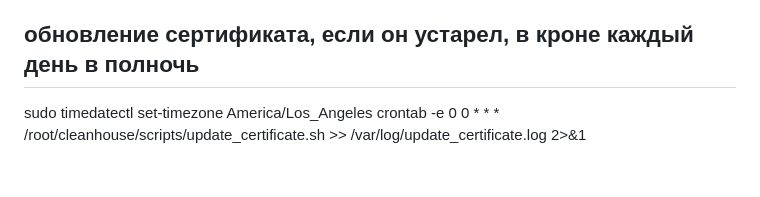
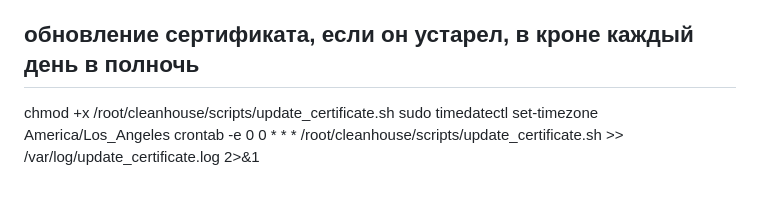
Before and after one commit to vladismeno/cleanhouse, a Markdown page: README.md, the part around the change. Rendered like a GitHub page.

```diff
--- a/README.md
+++ b/README.md
@@ -125,6 +125,7 @@ DJANGO_DEBUG, SECRET_KEY и letsencrypt не должны быть в откры
 sh scripts/create_certificate.sh
 
 ## обновление сертификата, если он устарел, в кроне каждый день в полночь
+chmod +x /root/cleanhouse/scripts/update_certificate.sh
 sudo timedatectl set-timezone America/Los_Angeles
 crontab -e
 0 0 * * * /root/cleanhouse/scripts/update_certificate.sh >> /var/log/update_certificate.log 2>&1
```
